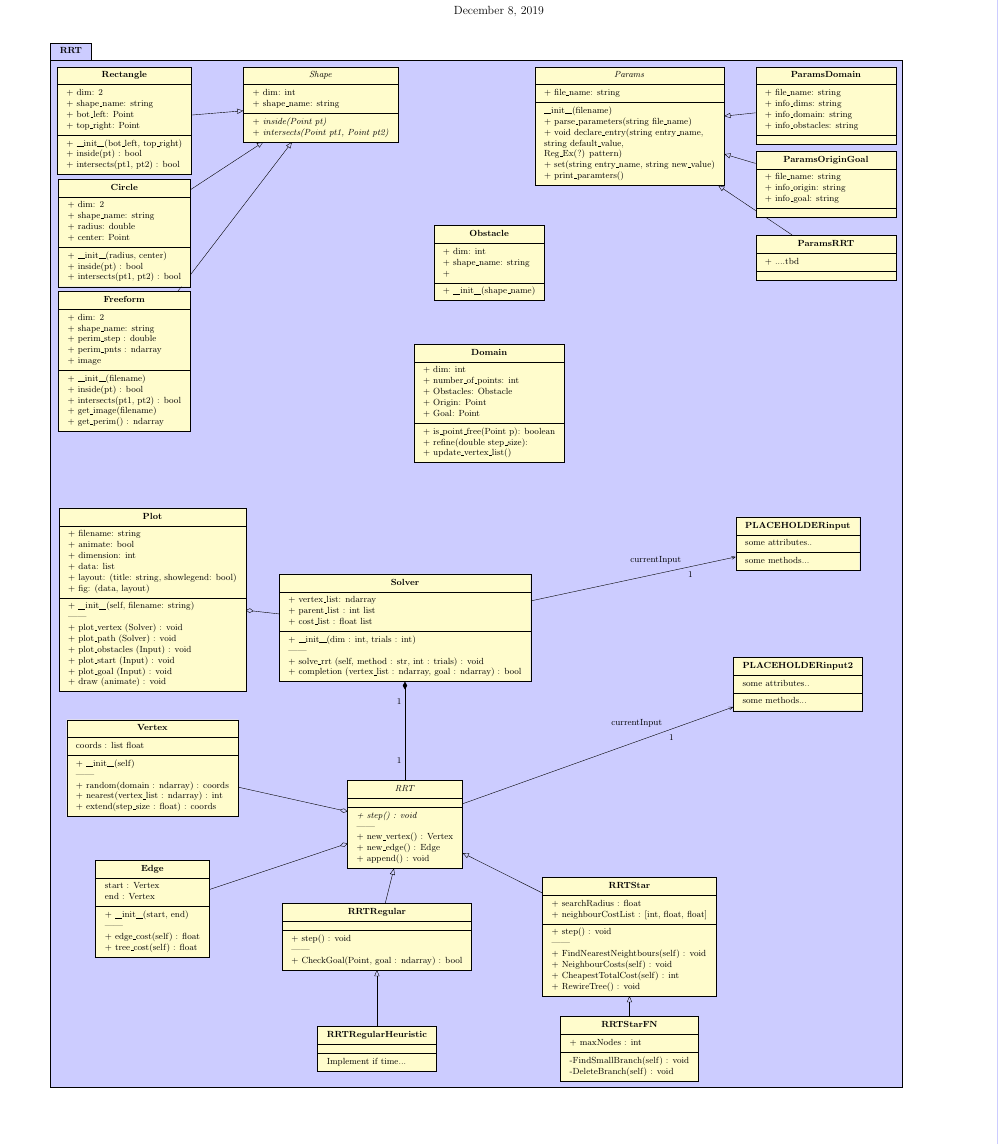
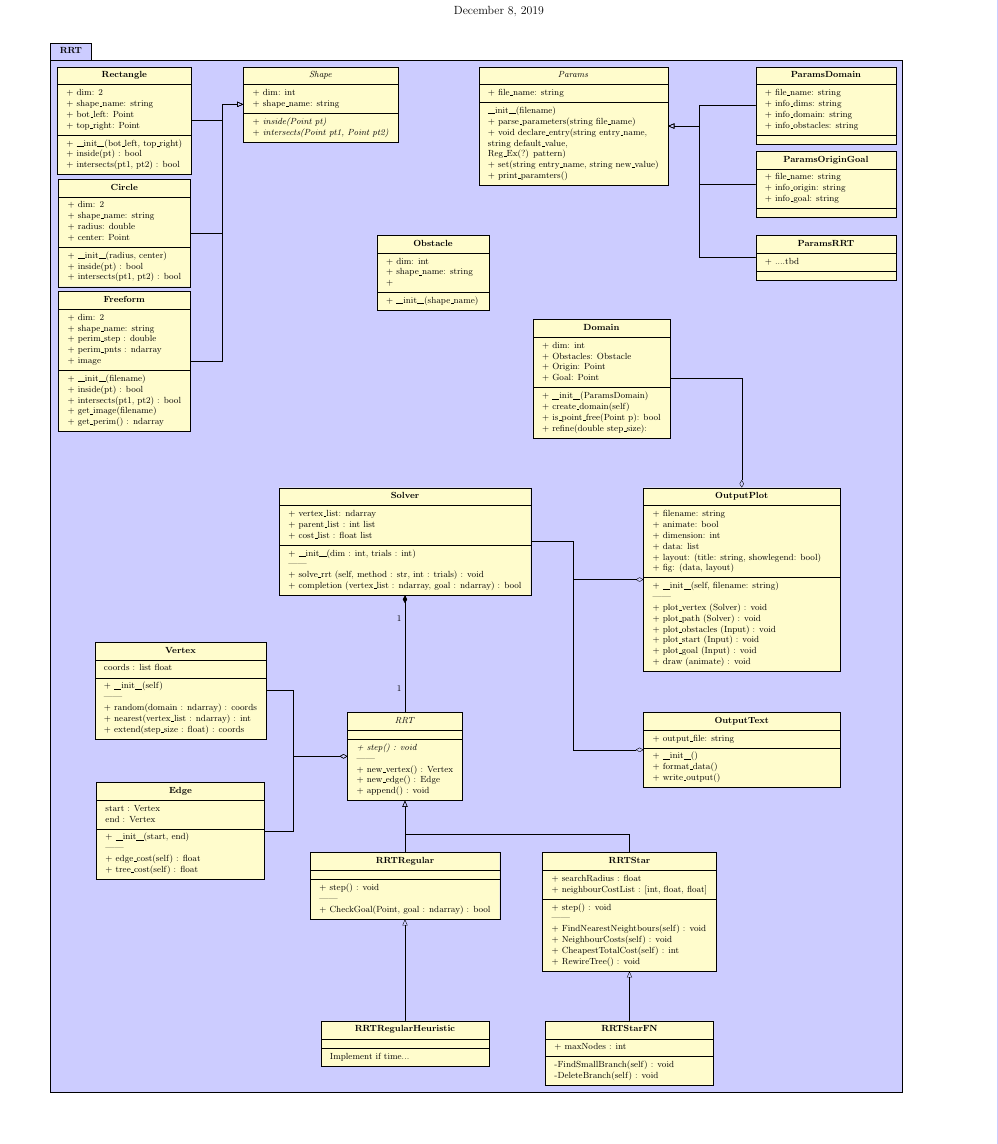
Before and after one commit to ebruun/apc_524_robotic_path_planning, a LaTeX document (uml_class_diagram/project_class_diagram.tex, which reads uml_class_diagram/classes/domain.tex, uml_class_diagram/classes/outputplot.tex, uml_class_diagram/classes/outputtext.tex): part of the page, cut so that both start at the same text. Compiled offline with pdfLaTeX.

Commit message:
Added output class, cleaned up lines in UML

```diff
--- a/uml_class_diagram/classes/domain.tex
+++ b/uml_class_diagram/classes/domain.tex
@@ -1,15 +1,21 @@
-\umlclass[x=\getvalue{Xcoord}, y=\getvalue{Ycoord}]{Domain}
+\umlclass[x=\getvalue{Xcoord}, y=\getvalue{Ycoord}
+				\relstr,
+				anchor = \getvalue{aligninfo},
+				width = \getvalue{widthinfo}]
+				{Domain}
 % Data
 {
 + dim: int \\
-+ number$\_$of$\_$points: int\\
 + Obstacles: Obstacle\\
 + Origin: Point\\
 + Goal: Point
 }
 % Methods
 {
-+ is$\_$point$\_$free(Point p): boolean \\ % Checks whether the point was free
++ \dunder{init}\dunder(ParamsDomain) \\
++ create$\_$domain(self)\\
+
+
++ is$\_$point$\_$free(Point p): bool \\ % Checks whether the point was free
 + refine(double step$\_$size): \\ % Adds a point
-+ update$\_$vertex$\_$list() % Updates the current list of vertices
 }
--- a/uml_class_diagram/classes/plot.tex
+++ b/uml_class_diagram/classes/outputplot.tex
@@ -1,4 +1,8 @@
-\umlclass[x=\getvalue{Xcoord}, y=\getvalue{Ycoord}]{Plot}
+\umlclass[x=\getvalue{Xcoord}, y=\getvalue{Ycoord},
+				\relstr,
+				anchor=\getvalue{aligninfo},
+				width = \getvalue{widthinfo}]
+				{OutputPlot}
 % Data
 {
 + filename: string \\
--- /dev/null
+++ b/uml_class_diagram/classes/outputtext.tex
@@ -0,0 +1,15 @@
+\umlclass[x=\getvalue{Xcoord}, y=\getvalue{Ycoord},
+				\relstr,
+				anchor=\getvalue{aligninfo},
+				width = \getvalue{widthinfo}]
+				{OutputText}
+% Data
+{
++ output$\_$file: string \\
+}
+% Methods
+{
++ \dunder{init}\dunder () \\
++ format$\_$data() \\
++ write$\_$output()
+}
--- a/uml_class_diagram/project_class_diagram.tex
+++ b/uml_class_diagram/project_class_diagram.tex
@@ -24,24 +24,25 @@
 
 \setvalue{aligninfo=north}
 \setvalue{widthinfo=5cm}
-\renewcommand{\relstr}{below right= 0cm and 7cm of Params.north}
+\renewcommand{\relstr}{below right= 0cm and 9cm of Params.north}
 \input{./classes/params_domain.tex}
-\umlinherit{ParamsDomain}{Params}
+\umlinherit[anchors= 180 and 0, geometry=-|-]{ParamsDomain}{Params}
 
 \setvalue{aligninfo=north}
 \setvalue{widthinfo=5cm}
-\renewcommand{\relstr}{below right=3cm and 7cm of Params.north}
+\renewcommand{\relstr}{below right=3cm and 9cm of Params.north}
 \input{./classes/params_origingoal.tex}
-\umlinherit{ParamsOriginGoal}{Params}
+\umlinherit[anchors= 180 and 0, geometry=-|-]{ParamsOriginGoal}{Params}
 
 \setvalue{aligninfo=north}
 \setvalue{widthinfo=5cm}
-\renewcommand{\relstr}{below right=6cm and 7cm of Params.north}
+\renewcommand{\relstr}{below right=6cm and 9cm of Params.north}
 \input{./classes/params_rrt.tex}
-\umlinherit{ParamsRRT}{Params}
+\umlinherit[anchors= 180 and 0, geometry=-|-]{ParamsRRT}{Params}
 
 
-%% Geometry Classes
+
+%% Geometry Classes %%
 \setvalue{Xcoord=7.}
 \setvalue{Ycoord=2}
 \setvalue{aligninfo=north}
@@ -53,88 +54,116 @@
 \setvalue{widthinfo=4cm}
 \renewcommand{\relstr}{below left=0cm and 7 cm of Shape.north}
 \input{./classes/rectangle.tex}
-\umlinherit[]{Rectangle}{Shape}
+\umlinherit[anchors= 0 and 180, geometry=-|-]{Rectangle}{Shape}
 
 \setvalue{aligninfo=north}
 \setvalue{widthinfo=4cm}
 \renewcommand{\relstr}{below left=4cm and 7 cm of Shape.north}
 \input{./classes/circle.tex}
-\umlinherit[]{Circle}{Shape}
+\umlinherit[anchors= 0 and 180, geometry=-|-]{Circle}{Shape}
 
 \setvalue{aligninfo=north}
 \setvalue{widthinfo=4cm}
 \renewcommand{\relstr}{below left=8cm and 7 cm of Shape.north}
 \input{./classes/freeform.tex}
-\umlinherit[]{Freeform}{Shape}
+\umlinherit[anchors= 0 and 180, geometry=-|-]{Freeform}{Shape}
 
 
-%% Domain Classes
-\setvalue{Xcoord=13.}
-\setvalue{Ycoord=-10.}
+%% Domain Classes %%
+
+%Domain
+\setvalue{Xcoord=17.}
+\setvalue{Ycoord=-7.}
+\setvalue{aligninfo=north}
+\setvalue{widthinfo=4cm}
+\renewcommand{\relstr}{}
 \input{./classes/domain.tex}
 
-\setvalue{Xcoord=13.}
-\setvalue{Ycoord=-5.}
+%Obstacles
+\setvalue{aligninfo=north}
+\setvalue{widthinfo=4cm}
+\renewcommand{\relstr}{below left=-3cm and 6 cm of Domain.north}
 \input{./classes/obstacle.tex}
 
 
-%% Algorithm Classes
+%% Algorithm Classes %%
 
-\setvalue{Xcoord=24.}
-\setvalue{Ycoord=-15.}
-\input{./classes/PLACEHOLDERinput.tex}
+%Solver
+\setvalue{Xcoord=10.}
+\setvalue{Ycoord=-13.}
+\setvalue{aligninfo=north}
+\setvalue{widthinfo=4cm}
+\renewcommand{\relstr}{}
+\input{./classes/solver.tex}
 
-\setvalue{Xcoord=24.}
-\setvalue{Ycoord=-20.}
-\input{./classes/PLACEHOLDERinput2.tex}
-
+%RRT (abstract)
 \setvalue{Xcoord=10.}
-\setvalue{Ycoord=-18.}
-\input{./classes/solver.tex}
-\umluniassoc[arg1 = currentInput, mult1 = 1, pos1 = 0.75]{Solver}{PLACEHOLDERinput}
-
-\setvalue{Xcoord=10.}
-\setvalue{Ycoord=-25.}
+\setvalue{Ycoord=-21.}
+\setvalue{aligninfo=north}
+\setvalue{widthinfo=4cm}
+\renewcommand{\relstr}{}
 \input{./classes/RRTAbstract.tex}
 \umlcompo[mult1 = 1, mult2 = 1]{Solver}{RRT}
-\umluniassoc[arg1 = currentInput, mult1 = 1, pos1 = 0.75]{RRT}{PLACEHOLDERinput2}
 
-\setvalue{Xcoord=1.}
-\setvalue{Ycoord=-23.}
+%Vertex
+\setvalue{aligninfo=north}
+\setvalue{widthinfo=6cm}
+\renewcommand{\relstr}{below left=-2.5cm and 8 cm of RRT.north}
 \input{./classes/vertex.tex}
-\umlaggreg{RRT}{Vertex}
+\umlaggreg[anchors= 180 and 0, geometry=-|-]{RRT}{Vertex}
 
-\setvalue{Xcoord=1.}
-\setvalue{Ycoord=-28.}
+%Edge
+\setvalue{aligninfo=north}
+\setvalue{widthinfo=6cm}
+\renewcommand{\relstr}{below left=2.5cm and 8 cm of RRT.north}
 \input{./classes/edge.tex}
-\umlaggreg{RRT}{Edge}
+\umlaggreg[anchors= 180 and 0, geometry=-|-]{RRT}{Edge}
 
-\setvalue{Xcoord=9.}
-\setvalue{Ycoord=-29.}
+%RRT Regular
+\setvalue{aligninfo=north}
+\setvalue{widthinfo=6cm}
+\renewcommand{\relstr}{below left=5cm and 0 cm of RRT.north}
 \input{./classes/RRTRegular.tex}
-\umlinherit{RRTRegular}{RRT}
+\umlinherit[anchors= 90 and -90, geometry=|-|]{RRTRegular}{RRT}
 
-\setvalue{Xcoord=9.}
-\setvalue{Ycoord=-33.}
+%RRT Regular Heuristic
+\setvalue{aligninfo=north}
+\setvalue{widthinfo=6cm}
+\renewcommand{\relstr}{below left=11cm and 0 cm of RRT.north}
 \input{./classes/RRTRegularHeuristic.tex}
-\umlinherit{RRTRegularHeuristic}{RRTRegular}
+\umlinherit[anchors= 90 and -90, geometry=|-|]{RRTRegularHeuristic}{RRTRegular}
 
-\setvalue{Xcoord=18.}
-\setvalue{Ycoord=-29.}
+%RRT Star
+\setvalue{aligninfo=north}
+\setvalue{widthinfo=6cm}
+\renewcommand{\relstr}{below left=5cm and -8 cm of RRT.north}
 \input{./classes/RRTStar.tex}
-\umlinherit{RRTStar}{RRT}
+\umlinherit[anchors= 90 and -90, geometry=|-|]{RRTStar}{RRT}
 
-\setvalue{Xcoord=18.}
-\setvalue{Ycoord=-33.}
+%RRT Star FN
+\setvalue{aligninfo=north}
+\setvalue{widthinfo=6cm}
+\renewcommand{\relstr}{below left=11cm and -8 cm of RRT.north}
 \input{./classes/RRTStarFN.tex}
-\umlinherit{RRTStarFN}{RRTStar}
+\umlinherit[anchors= 90 and -90, geometry=|-|]{RRTStarFN}{RRTStar}
 
 
-%% Output Classes
-\setvalue{Xcoord=1.}
-\setvalue{Ycoord=-17.}
-\input{./classes/plot.tex}
-\umlaggreg{Plot}{Solver}
+%% Output Classes %%
+
+%Plot Output
+\setvalue{aligninfo=north}
+\setvalue{widthinfo=7cm}
+\renewcommand{\relstr}{below left=-8cm and -12 cm of Solver.north}
+\input{./classes/outputplot.tex}
+\umlaggreg[anchors= 180 and 0, geometry=-|-]{OutputPlot}{Solver}
+\umlaggreg[anchors= 90 and 0, geometry=|-]{OutputPlot}{Domain}
+
+%Text Output
+\setvalue{aligninfo=north}
+\setvalue{widthinfo=7cm}
+\renewcommand{\relstr}{below left=-0cm and -12 cm of Solver.north}
+\input{./classes/outputtext.tex}
+\umlaggreg[anchors= 180 and 0, geometry=-|-]{OutputText}{Solver}
 
 \end{umlpackage}
 
```
Also changed, not shown: uml_class_diagram/classes/RRTAbstract.tex (+5 -1 lines), uml_class_diagram/classes/RRTRegular.tex (+5 -1 lines), uml_class_diagram/classes/RRTRegularHeuristic.tex (+5 -1 lines), uml_class_diagram/classes/RRTStar.tex (+5 -1 lines), uml_class_diagram/classes/RRTStarFN.tex (+5 -1 lines), uml_class_diagram/classes/edge.tex (+5 -1 lines), uml_class_diagram/classes/obstacle.tex (+5 -1 lines), uml_class_diagram/classes/solver.tex (+5 -1 lines), uml_class_diagram/classes/vertex.tex (+5 -1 lines), uml_class_diagram/project_class_diagram.pdf, uml_class_diagram/project_class_diagram.tex (4 more changed lines).
